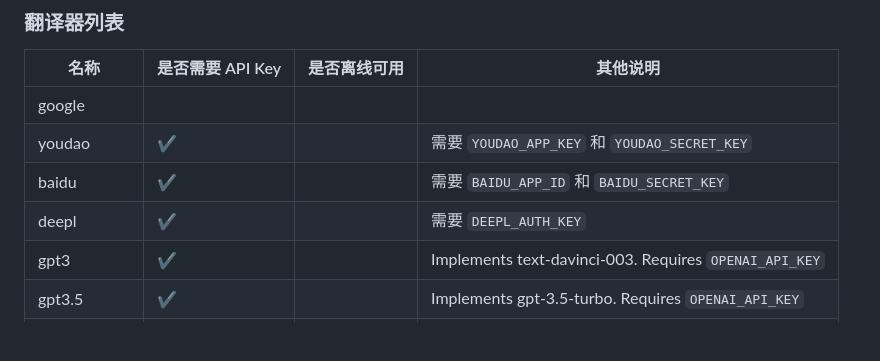
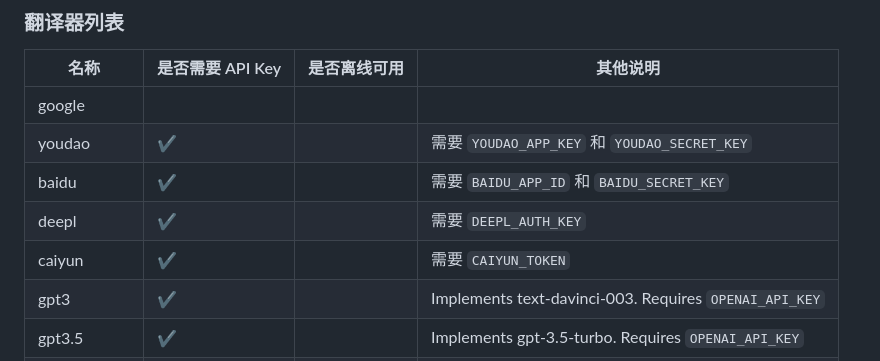
Before and after one commit to zyddnys/manga-image-translator, a Markdown page: README_CN.md, the part around the change. GitHub-like rendering; blank space fills up the shorter version.

Commit message:
update readme for caiyun translator

```diff
--- a/README_CN.md
+++ b/README_CN.md
@@ -61,6 +61,7 @@ $ pip install git+https://github.com/kodalli/pydensecrf.git
 | youdao         | ✔️      |         | 需要 `YOUDAO_APP_KEY` 和 `YOUDAO_SECRET_KEY`     |
 | baidu          | ✔️      |         | 需要 `BAIDU_APP_ID` 和 `BAIDU_SECRET_KEY`        |
 | deepl          | ✔️      |         | 需要 `DEEPL_AUTH_KEY`                             |
+| caiyun          | ✔️      |         | 需要 `CAIYUN_TOKEN`                             |
 | gpt3           | ✔️      |         | Implements text-davinci-003. Requires `OPENAI_API_KEY`|
 | gpt3.5         | ✔️      |         | Implements gpt-3.5-turbo. Requires `OPENAI_API_KEY`   |
 | gpt4           | ✔️      |         | Implements gpt-4. Requires `OPENAI_API_KEY`           |
```
Also changed, not shown: 1 other file.
